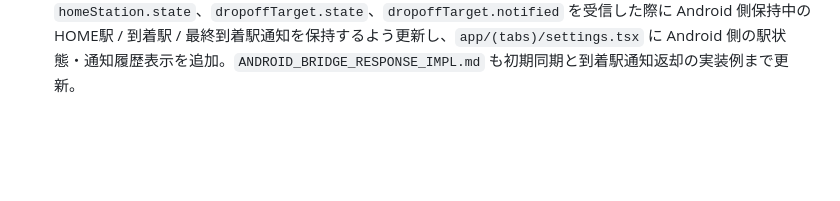
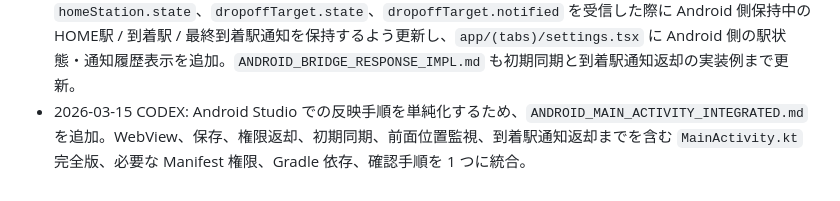
Before and after one commit to tukinowa777/train-arrival-notifier, a Markdown page: IMPLEMENTATION_MEMO_OCI.md, the part around the change. Drawn GitHub-style; blank space fills up the shorter version.

Commit message:
Add integrated Android activity guide

```diff
--- a/IMPLEMENTATION_MEMO_OCI.md
+++ b/IMPLEMENTATION_MEMO_OCI.md
@@ -312,3 +312,4 @@ npm start
 - 2026-03-15 CODEX: `502 Bad Gateway` の復旧対応として、Expo 開発サーバーの代わりに `dist/` を `python3 -m http.server 8081` で配信する暫定構成へ切替。`npx expo export --platform web` で静的書き出し後、nginx 上流 `127.0.0.1:8081` を復旧した。
 - 2026-03-15 CODEX: 日次停止対策として 8081 上流を Expo 開発サーバーから静的配信へ切替。`scripts/start_web_static.sh` / `scripts/stop_web_static.sh` を追加し、`npx expo export --platform web` 後に `setsid python3 -m http.server 8081 --directory dist` を常駐起動する方式へ更新。`logs/web_static_server.log` と `logs/web_static_server.pid` で状態確認できるようにした。
 - 2026-03-15 CODEX: Android -> Web 返却の次段階に備え、`useAndroidBridgeState.ts` を拡張。`homeStation.state`、`dropoffTarget.state`、`dropoffTarget.notified` を受信した際に Android 側保持中の HOME駅 / 到着駅 / 最終到着駅通知を保持するよう更新し、`app/(tabs)/settings.tsx` に Android 側の駅状態・通知履歴表示を追加。`ANDROID_BRIDGE_RESPONSE_IMPL.md` も初期同期と到着駅通知返却の実装例まで更新。
+- 2026-03-15 CODEX: Android Studio での反映手順を単純化するため、`ANDROID_MAIN_ACTIVITY_INTEGRATED.md` を追加。WebView、保存、権限返却、初期同期、前面位置監視、到着駅通知返却までを含む `MainActivity.kt` 完全版、必要な Manifest 権限、Gradle 依存、確認手順を 1 つに統合。
```
Also changed, not shown: ANDROID_MAIN_ACTIVITY_INTEGRATED.md (added, +529 -0 lines).
